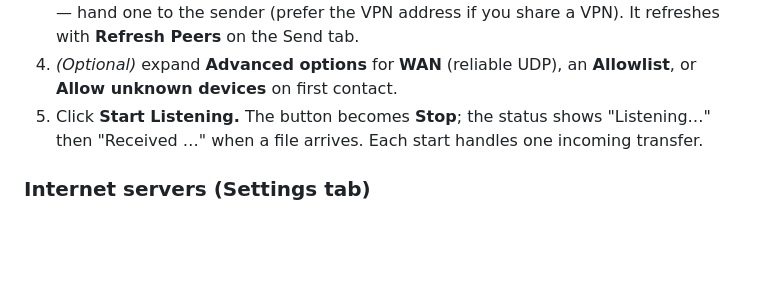
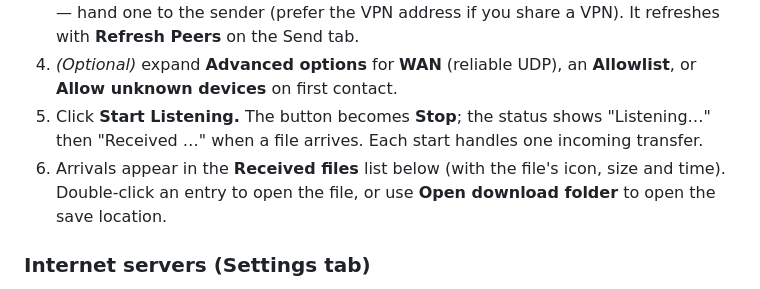
Before and after one commit to FirasBech/securelink, a Markdown page: docs/MANUAL.md, the part around the change. GitHub-like rendering; blank space fills up the shorter version.

Commit message:
Add a Received files list to the Receive tab (file-type icons, click-to-open, open-folder)

```diff
--- a/docs/MANUAL.md
+++ b/docs/MANUAL.md
@@ -118,6 +118,9 @@ under a collapsed **Advanced options** toggle so the common case stays simple.
 5. Click **Start Listening.** The button becomes **Stop**; the status shows
    "Listening…" then "Received …" when a file arrives. Each start handles one
    incoming transfer.
+6. Arrivals appear in the **Received files** list below (with the file's icon,
+   size and time). Double-click an entry to open the file, or use **Open download
+   folder** to open the save location.
 
 ### Internet servers (Settings tab)
 
```
Also changed, not shown: 8bc3ec7d5c48d3627fd4c48b100dfdb83b53fe7ce1f10bac56a38cb9266199a8.jpg (added), 2 other files.
